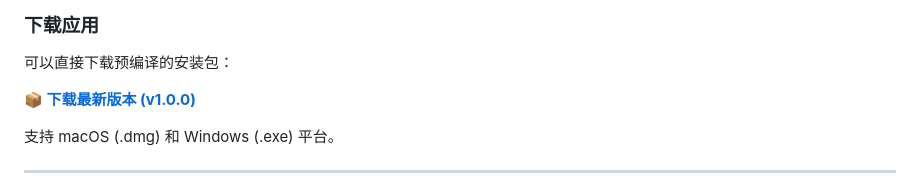
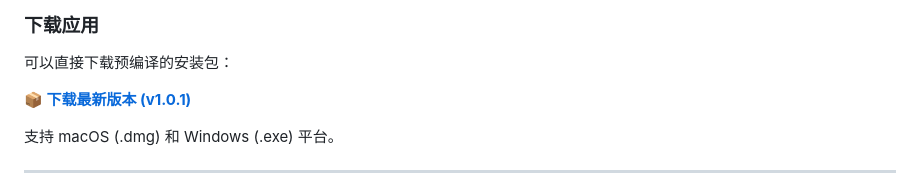
Before and after one commit to Hart-Li/ai-in-one, a Markdown page: README.md, the part around the change. Rendered like a GitHub page.

Commit message:
feat: change readme

```diff
--- a/README.md
+++ b/README.md
@@ -54,7 +54,7 @@
 
 可以直接下载预编译的安装包：
 
-**📦 [下载最新版本 (v1.0.0)](https://github.com/Hart-Li/ai-in-one/releases/tag/v1.0.0)**
+**📦 [下载最新版本 (v1.0.1)](https://github.com/Hart-Li/ai-in-one/releases/tag/v1.0.1)**
 
 支持 macOS (.dmg) 和 Windows (.exe) 平台。
 
```
